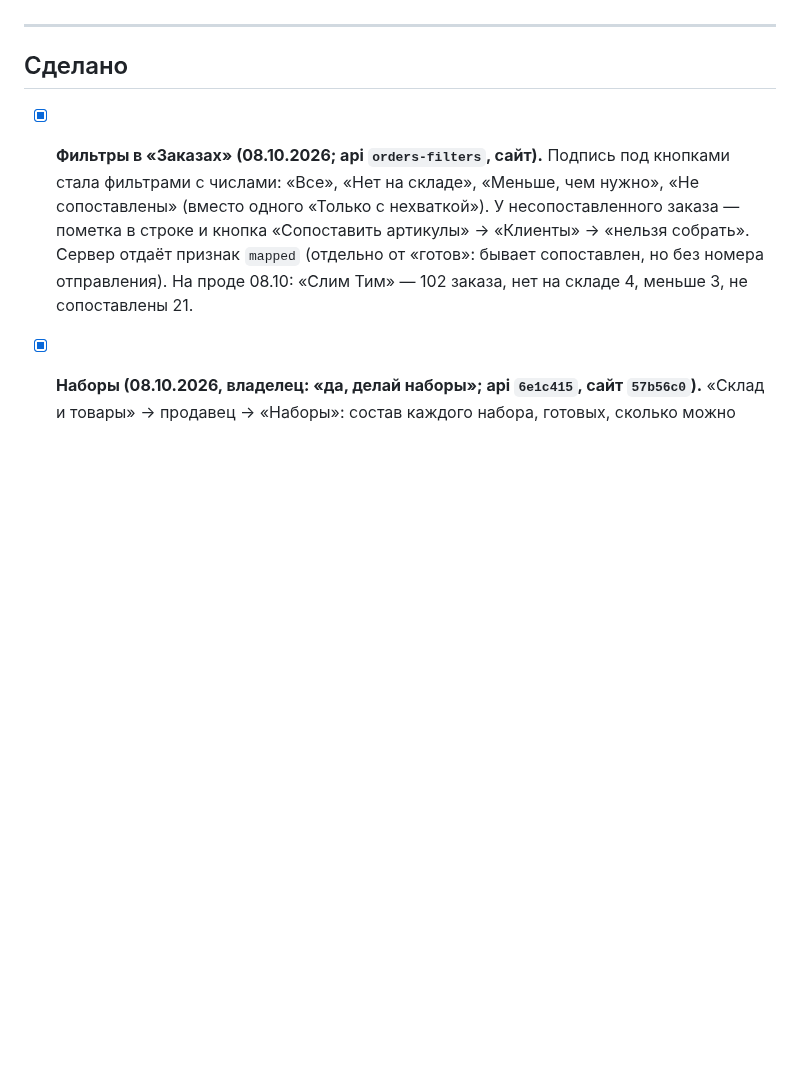
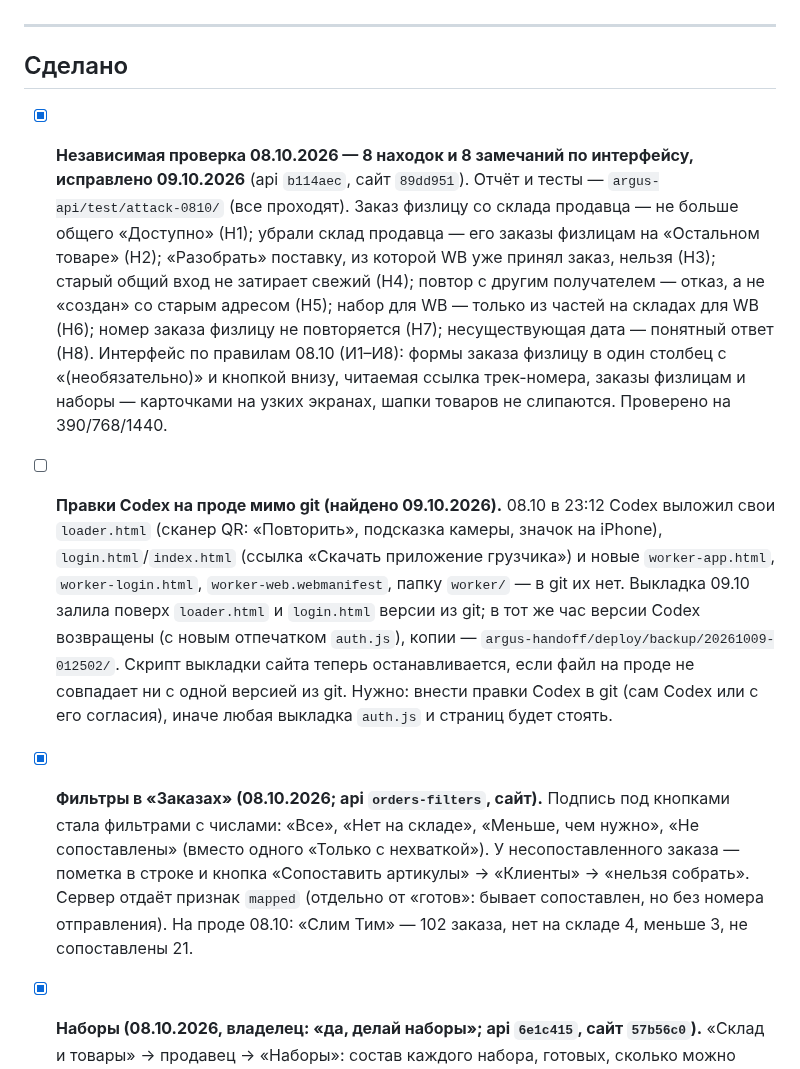
Before and after one commit to tatarinov0909-sudo/argus-product, a Markdown page: docs/Отложено.md, the part around the change. Drawn GitHub-style; blank space fills up the shorter version.

Commit message:
Отложено: проверка 08.10 исправлена; правки Codex на проде мимо git
Co-Authored-By: Claude Opus 5.5 <noreply@anthropic.com>

```diff
--- a/docs/Отложено.md
+++ b/docs/Отложено.md
@@ -786,6 +786,32 @@ API и фронтенд опубликованы 11 сентября, прове
 
 ## Сделано
 
+- [x] **Независимая проверка 08.10.2026 — 8 находок и 8 замечаний по
+      интерфейсу, исправлено 09.10.2026** (api `b114aec`, сайт `89dd951`). Отчёт
+      и тесты — `argus-api/test/attack-0810/` (все проходят). Заказ физлицу со
+      склада продавца — не больше общего «Доступно» (Н1); убрали склад продавца —
+      его заказы физлицам на «Остальном товаре» (Н2); «Разобрать» поставку, из
+      которой WB уже принял заказ, нельзя (Н3); старый общий вход не затирает
+      свежий (Н4); повтор с другим получателем — отказ, а не «создан» со старым
+      адресом (Н5); набор для WB — только из частей на складах для WB (Н6);
+      номер заказа физлицу не повторяется (Н7); несуществующая дата — понятный
+      ответ (Н8). Интерфейс по правилам 08.10 (И1–И8): формы заказа физлицу в
+      один столбец с «(необязательно)» и кнопкой внизу, читаемая ссылка
+      трек-номера, заказы физлицам и наборы — карточками на узких экранах,
+      шапки товаров не слипаются. Проверено на 390/768/1440.
+
+- [ ] **Правки Codex на проде мимо git (найдено 09.10.2026).** 08.10 в 23:12
+      Codex выложил свои `loader.html` (сканер QR: «Повторить», подсказка
+      камеры, значок на iPhone), `login.html`/`index.html` (ссылка «Скачать
+      приложение грузчика») и новые `worker-app.html`, `worker-login.html`,
+      `worker-web.webmanifest`, папку `worker/` — в git их нет. Выкладка 09.10
+      залила поверх `loader.html` и `login.html` версии из git; в тот же час
+      версии Codex возвращены (с новым отпечатком `auth.js`), копии —
+      `argus-handoff/deploy/backup/20261009-012502/`. Скрипт выкладки сайта
+      теперь останавливается, если файл на проде не совпадает ни с одной
+      версией из git. Нужно: внести правки Codex в git (сам Codex или с его
+      согласия), иначе любая выкладка `auth.js` и страниц будет стоять.
+
 - [x] **Фильтры в «Заказах» (08.10.2026; api `orders-filters`, сайт).** Подпись
       под кнопками стала фильтрами с числами: «Все», «Нет на складе», «Меньше, чем
       нужно», «Не сопоставлены» (вместо одного «Только с нехваткой»). У
```
